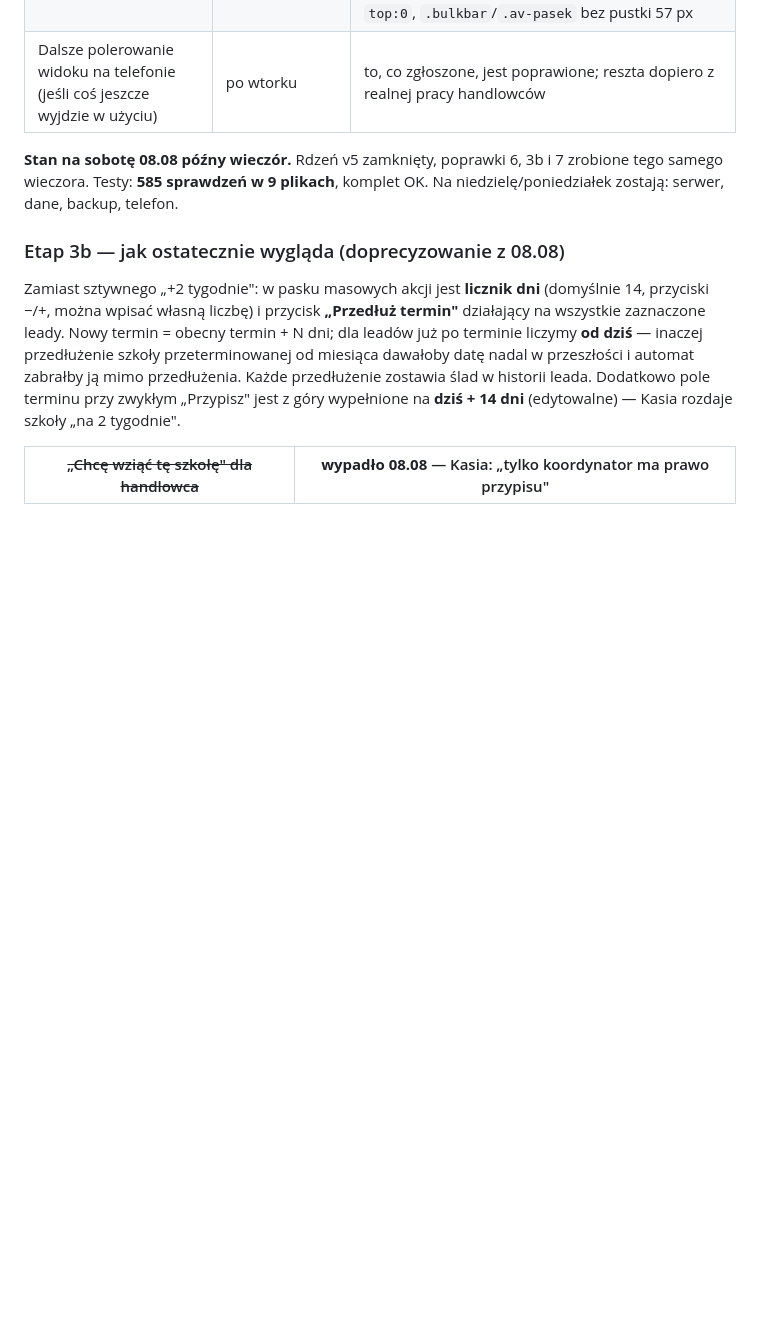
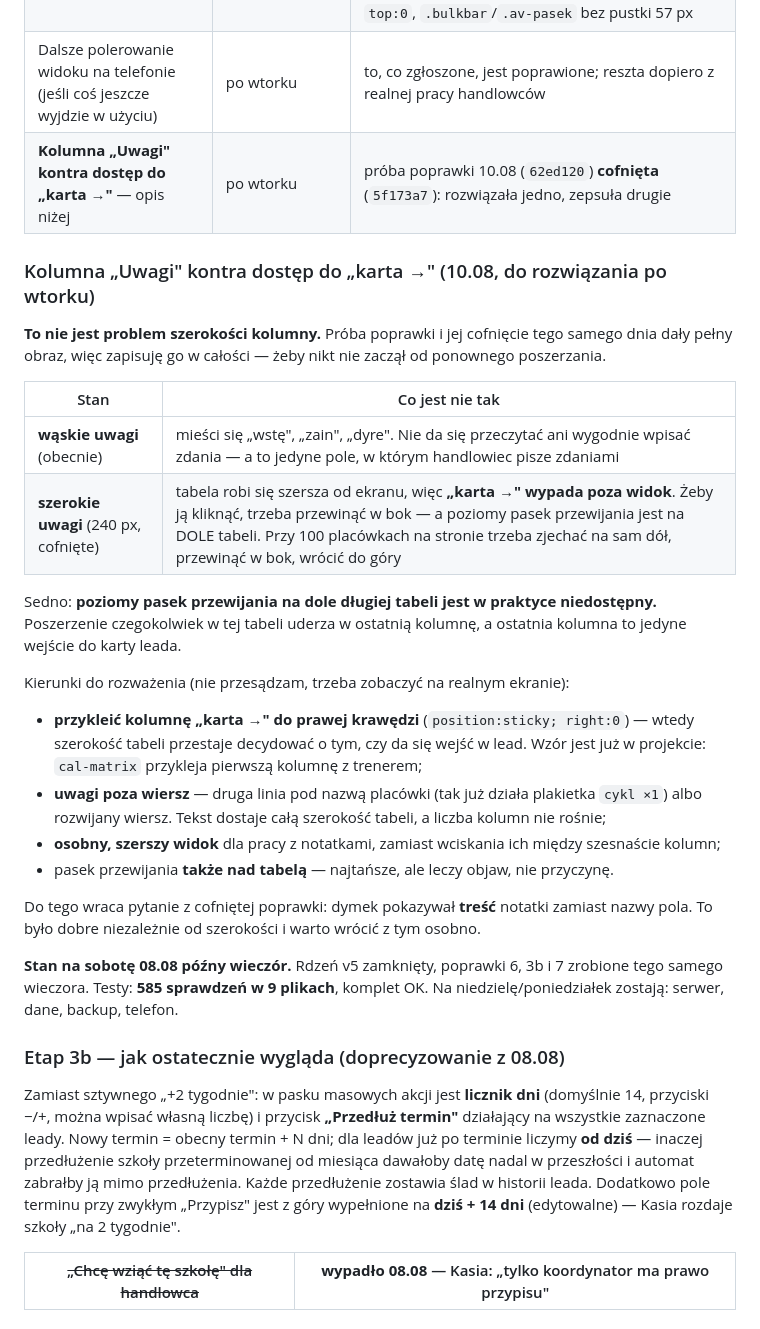
Before and after one commit to pkonieczny007/leady_app_v5, a Markdown page: docs/11_PLAN_v5.md, the part around the change. Rendered like a GitHub page; blank space fills up the shorter version.

Commit message:
Zapis diagnozy: „Uwagi" kontra dostęp do „karta →"
Próba poprawki i jej cofnięcie tego samego dnia dały pełny obraz, więc
zapisuję go w całości — to nie jest problem szerokości kolumny.

Wąskie uwagi: mieści się „wstę", „zain". Szerokie: tabela robi się szersza od
ekranu, „karta →" wypada poza widok, a poziomy pasek przewijania jest na DOLE
tabeli — przy 100 placówkach trzeba zjechać na sam dół, przewinąć w bok
i wrócić do góry. Poszerzenie czegokolwiek w tej tabeli uderza w ostatnią
kolumnę, a ostatnia kolumna to jedyne wejście do karty leada.

Kierunki zapisane w docs/11: przyklejenie kolumny „karta" do prawej krawędzi
(wzór jest w projekcie — cal-matrix przykleja kolumnę trenera), uwagi w drugiej
linii pod nazwą placówki, osobny szerszy widok, ewentualnie pasek przewijania
także nad tabelą. Do tego wraca dymek z treścią notatki — to było dobre
niezależnie od szerokości.

Co-Authored-By: Claude Opus 5 <noreply@anthropic.com>

```diff
--- a/docs/11_PLAN_v5.md
+++ b/docs/11_PLAN_v5.md
@@ -218,6 +218,37 @@ zapisać bez zmiany schematu. Decyzja po wtorku, jeśli będą potrzebne w aplik
 | Usterki z `docs/14` (pasek koordynatora u handlowca, limit 60 w wyszukiwarce, `/api/pin` bez właściciela) | po wtorku | żadna nie blokuje pracy |
 | ~~Układ rozjeżdża się na telefonie~~ — **naprawione 10.08 rano**, sprawdzone na demo | zrobione | iPhone 11 / Safari (375 px): brak jakiegokolwiek progu `@media` dla telefonu. `.brand` nie daje się ścisnąć, więc `.nav` zawijał się w pionie w kilkanaście wierszy i wypychał stronę w bok. Nawigacja ma teraz własny wiersz i przewija się poziomo jako jeden rząd. Przy okazji: tabele przewijają się same, dwa paski przestały bić się o `top:0`, `.bulkbar`/`.av-pasek` bez pustki 57 px |
 | Dalsze polerowanie widoku na telefonie (jeśli coś jeszcze wyjdzie w użyciu) | po wtorku | to, co zgłoszone, jest poprawione; reszta dopiero z realnej pracy handlowców |
+| **Kolumna „Uwagi" kontra dostęp do „karta →"** — opis niżej | po wtorku | próba poprawki 10.08 (`62ed120`) **cofnięta** (`5f173a7`): rozwiązała jedno, zepsuła drugie |
+
+### Kolumna „Uwagi" kontra dostęp do „karta →" (10.08, do rozwiązania po wtorku)
+
+**To nie jest problem szerokości kolumny.** Próba poprawki i jej cofnięcie tego
+samego dnia dały pełny obraz, więc zapisuję go w całości — żeby nikt nie zaczął
+od ponownego poszerzania.
+
+| Stan | Co jest nie tak |
+|---|---|
+| **wąskie uwagi** (obecnie) | mieści się „wstę", „zain", „dyre". Nie da się przeczytać ani wygodnie wpisać zdania — a to jedyne pole, w którym handlowiec pisze zdaniami |
+| **szerokie uwagi** (240 px, cofnięte) | tabela robi się szersza od ekranu, więc **„karta →" wypada poza widok**. Żeby ją kliknąć, trzeba przewinąć w bok — a poziomy pasek przewijania jest na DOLE tabeli. Przy 100 placówkach na stronie trzeba zjechać na sam dół, przewinąć w bok, wrócić do góry |
+
+Sedno: **poziomy pasek przewijania na dole długiej tabeli jest w praktyce
+niedostępny.** Poszerzenie czegokolwiek w tej tabeli uderza w ostatnią kolumnę,
+a ostatnia kolumna to jedyne wejście do karty leada.
+
+Kierunki do rozważenia (nie przesądzam, trzeba zobaczyć na realnym ekranie):
+- **przykleić kolumnę „karta →" do prawej krawędzi** (`position:sticky; right:0`)
+  — wtedy szerokość tabeli przestaje decydować o tym, czy da się wejść w lead.
+  Wzór jest już w projekcie: `cal-matrix` przykleja pierwszą kolumnę z trenerem;
+- **uwagi poza wiersz** — druga linia pod nazwą placówki (tak już działa plakietka
+  `cykl ×1`) albo rozwijany wiersz. Tekst dostaje całą szerokość tabeli, a liczba
+  kolumn nie rośnie;
+- **osobny, szerszy widok** dla pracy z notatkami, zamiast wciskania ich między
+  szesnaście kolumn;
+- pasek przewijania **także nad tabelą** — najtańsze, ale leczy objaw, nie przyczynę.
+
+Do tego wraca pytanie z cofniętej poprawki: dymek pokazywał **treść** notatki
+zamiast nazwy pola. To było dobre niezależnie od szerokości i warto wrócić
+z tym osobno.
 
 **Stan na sobotę 08.08 późny wieczór.** Rdzeń v5 zamknięty, poprawki 6, 3b i 7
 zrobione tego samego wieczora. Testy: **585 sprawdzeń w 9 plikach**, komplet OK.
```
